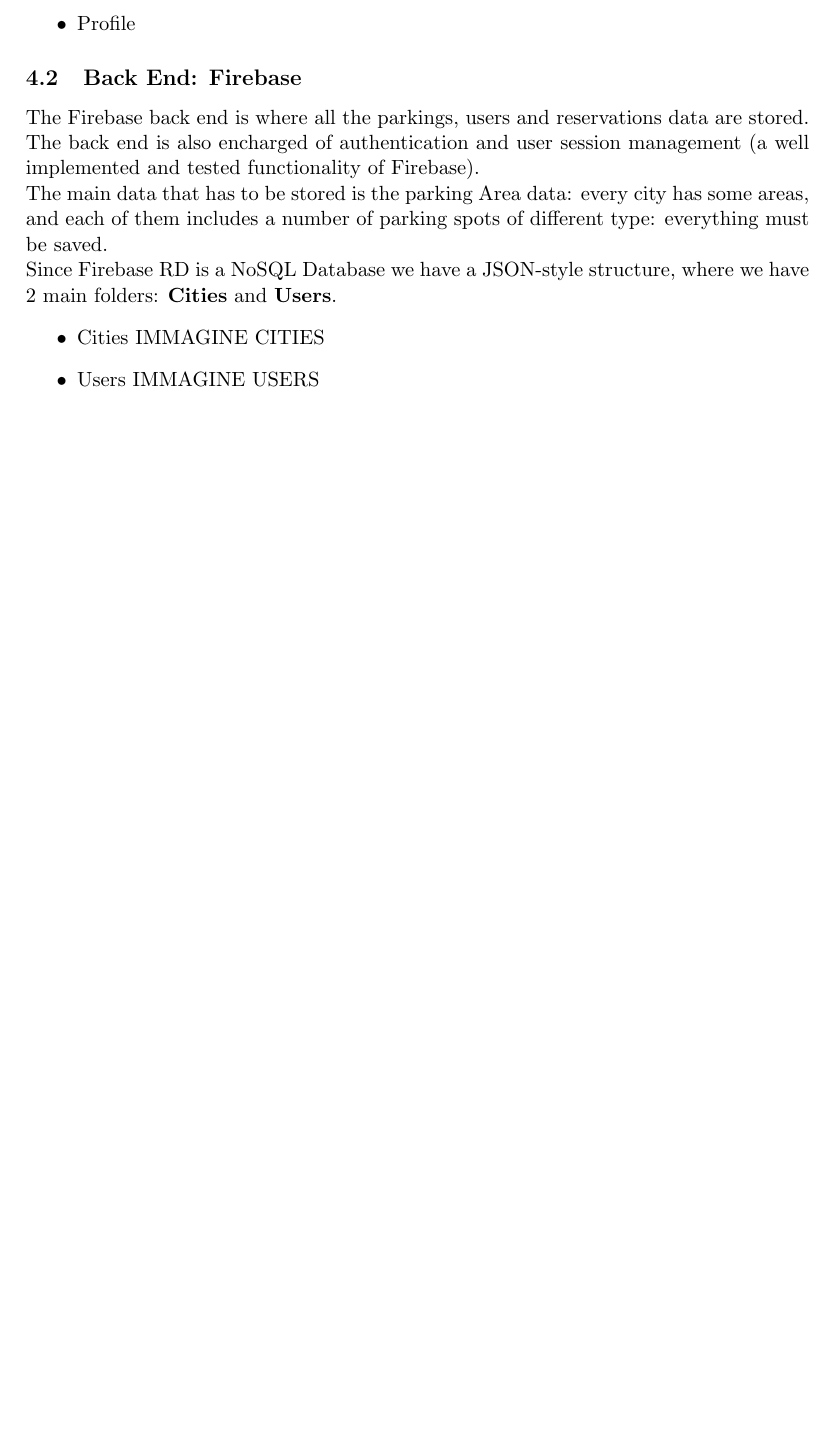
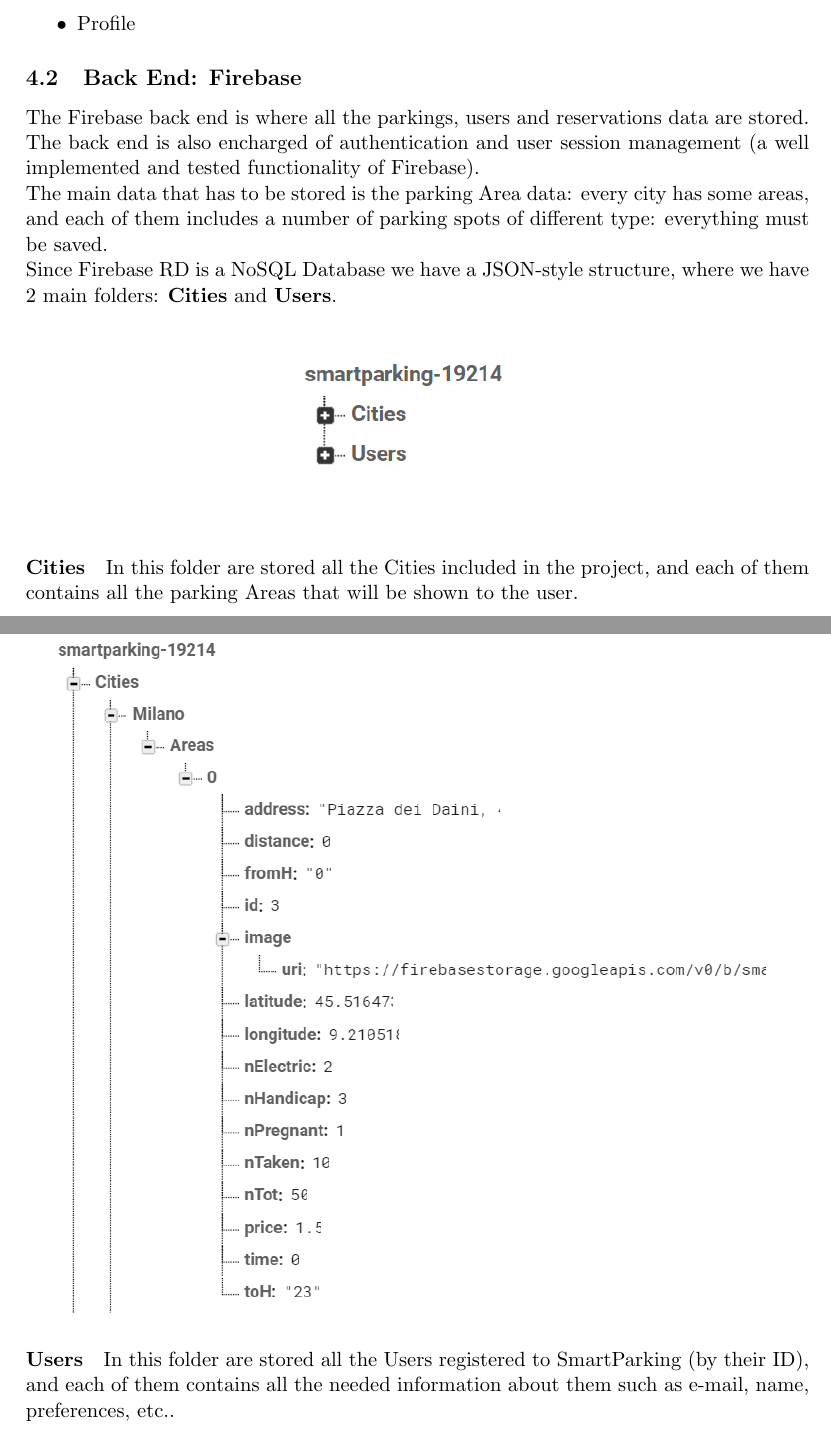
Before and after one commit to ibriaco/SmartParking, a LaTeX document (DD/DD.tex): part of page 8 of 11 before the commit and two parts of pages 8 and 9 of 14 after it, the two joined at a grey line, cut so that both start at the same text, the shorter picture padded with empty space. Compiled offline with pdfLaTeX.

Commit message:
Filter slider updated, DD improved

```diff
--- a/DD/DD.tex
+++ b/DD/DD.tex
@@ -317,9 +316,18 @@
 The Firebase back end is where all the parkings, users and reservations data are stored. The back end is also encharged of authentication and user session management (a well implemented and tested functionality of Firebase). \\
 The main data that has to be stored is the parking Area data: every city has some areas, and each of them includes a number of parking spots of different type: everything must be saved. \\
 Since Firebase RD is a NoSQL Database we have a JSON-style structure, where we have 2 main folders: \textbf{Cities} and \textbf{Users}.
-\begin{itemize}
-\item{Cities}
-IMMAGINE CITIES
-\item{Users}
-IMMAGINE USERS
-\end{itemize}
+\begin{figure}[H]
+\centering
+\includegraphics[scale=1]{db_general.png}
+\end{figure}
+
+\paragraph{Cities}
+In this folder are stored all the Cities included in the project, and each of them contains all the parking Areas that will be shown to the user.
+\begin{figure}[H]
+\centering
+\includegraphics[scale=1]{db_area.png}
+\end{figure}
+
+
+\paragraph{Users}
+In this folder are stored all the Users registered to SmartParking (by their ID), and each of them contains all the needed information about them such as e-mail, name, preferences, etc..
@@ -326,3 +337,4 @@
+\end{figure}
 
 \subsection{Architectural styles and patterns}
 \subsubsection{Design Patterns}
```
Also changed, not shown: DD/DD.pdf, DD/db_area.PNG (added), DD/db_cities.PNG (added), DD/db_general.PNG (added), DD/db_users.PNG (added), DD/paypal_customer.PNG (added), DD/paypal_merchant.PNG (added), DD/stripe.PNG (added), DD/DD.tex (19 more changed lines), 1 other file.
